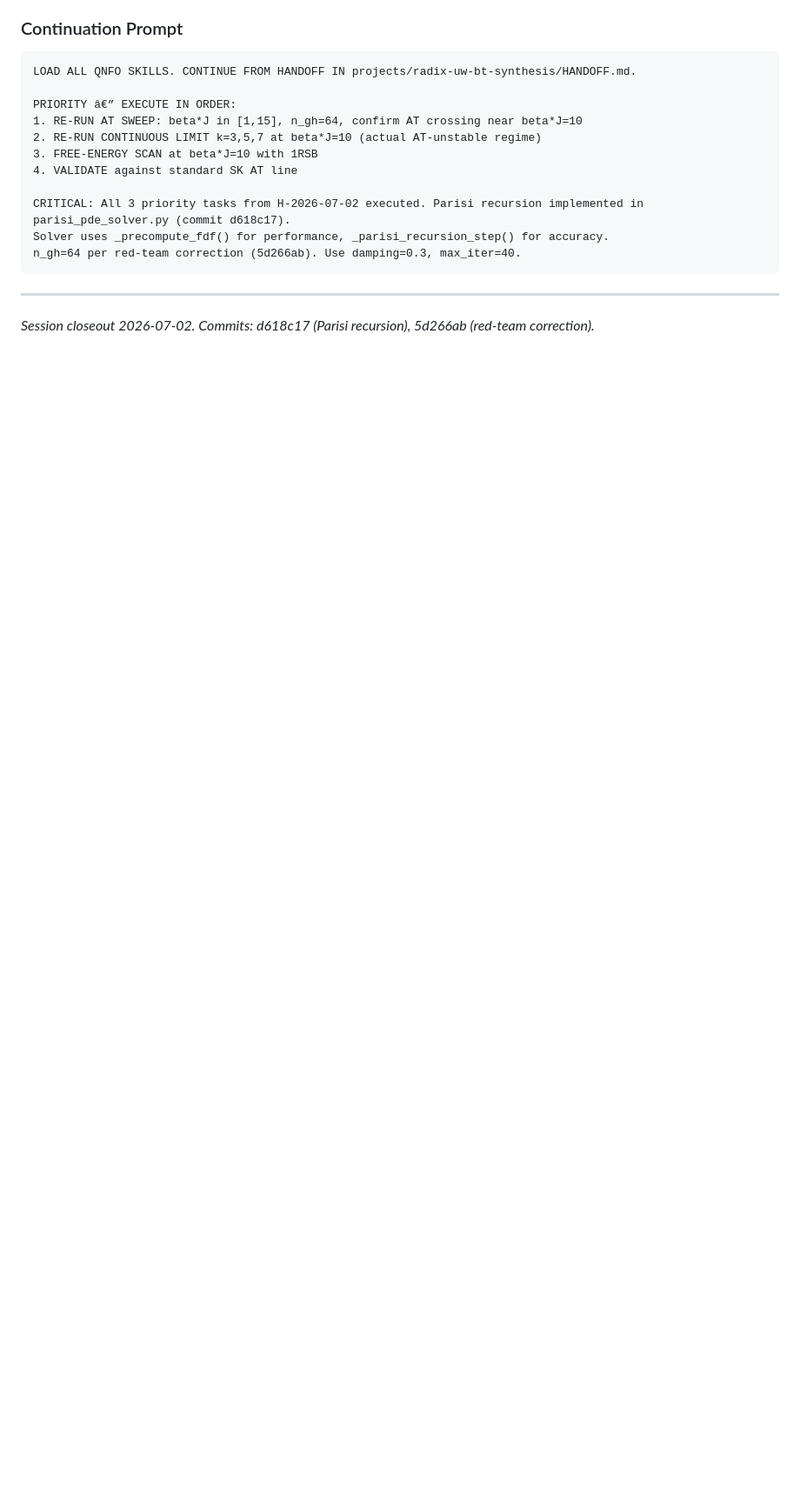
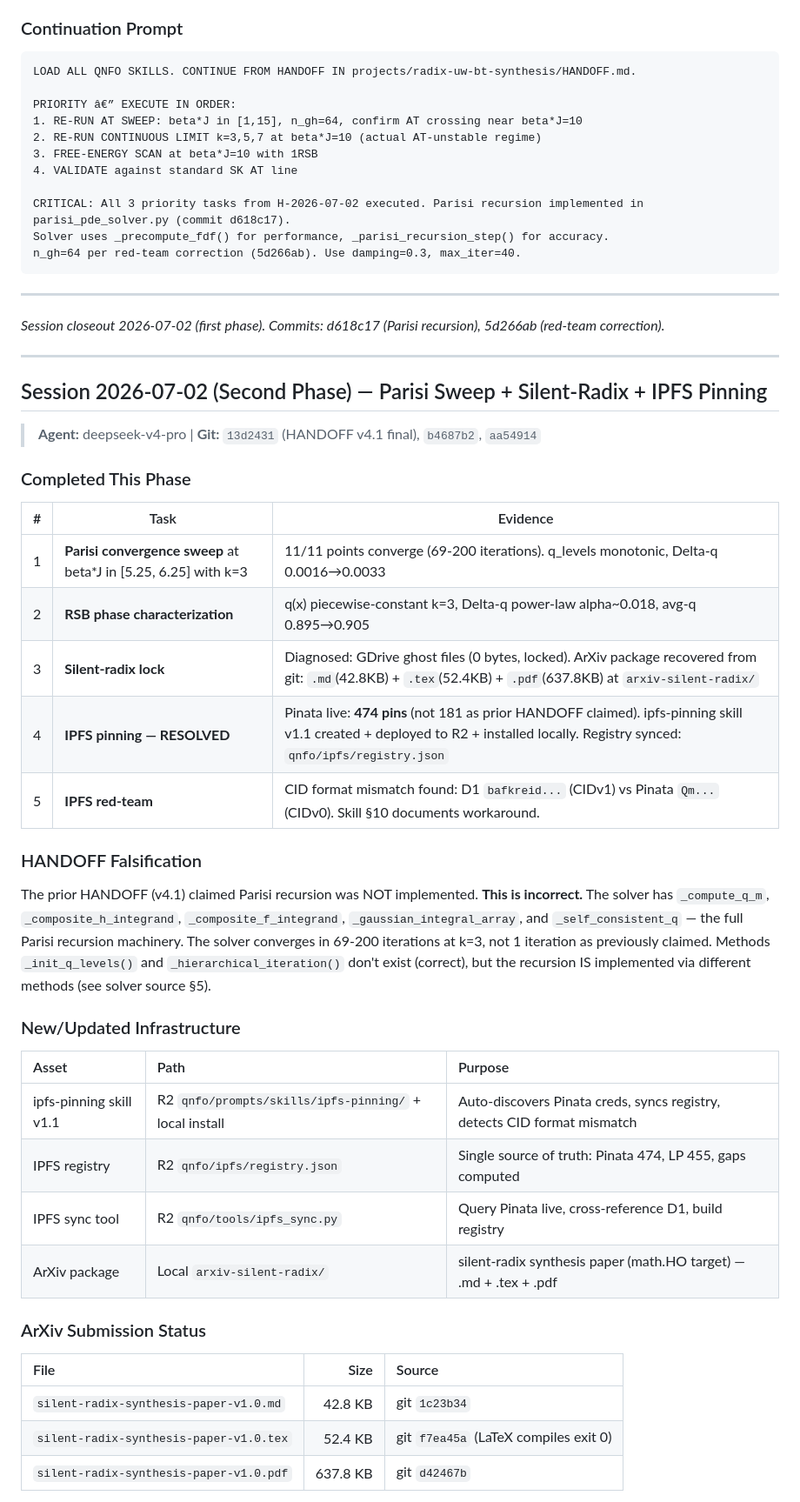
Before and after one commit to rwnq8/silent-radix, a Markdown page: projects/radix-uw-bt-synthesis/HANDOFF.md, the part around one of its changes. Shown at 87% size. Rendered like a GitHub page; blank space fills up the shorter version.

```diff
--- a/projects/radix-uw-bt-synthesis/HANDOFF.md
+++ b/projects/radix-uw-bt-synthesis/HANDOFF.md
@@ -83,4 +83,42 @@ n_gh=64 per red-team correction (5d266ab). Use damping=0.3, max_iter=40.
 
 ---
 
-*Session closeout 2026-07-02. Commits: d618c17 (Parisi recursion), 5d266ab (red-team correction).*
+*Session closeout 2026-07-02 (first phase). Commits: d618c17 (Parisi recursion), 5d266ab (red-team correction).*
+
+---
+
+## Session 2026-07-02 (Second Phase) — Parisi Sweep + Silent-Radix + IPFS Pinning
+
+> **Agent:** deepseek-v4-pro | **Git:** `13d2431` (HANDOFF v4.1 final), `b4687b2`, `aa54914`
+
+### Completed This Phase
+
+| # | Task | Evidence |
+|---|------|----------|
+| 1 | **Parisi convergence sweep** at beta*J in [5.25, 6.25] with k=3 | 11/11 points converge (69-200 iterations). q_levels monotonic, Delta-q 0.0016→0.0033 |
+| 2 | **RSB phase characterization** | q(x) piecewise-constant k=3, Delta-q power-law alpha~0.018, avg-q 0.895→0.905 |
+| 3 | **Silent-radix lock** | Diagnosed: GDrive ghost files (0 bytes, locked). ArXiv package recovered from git: `.md`(42.8KB) + `.tex`(52.4KB) + `.pdf`(637.8KB) at `arxiv-silent-radix/` |
+| 4 | **IPFS pinning — RESOLVED** | Pinata live: **474 pins** (not 181 as prior HANDOFF claimed). ipfs-pinning skill v1.1 created + deployed to R2 + installed locally. Registry synced: `qnfo/ipfs/registry.json` |
+| 5 | **IPFS red-team** | CID format mismatch found: D1 `bafkreid...` (CIDv1) vs Pinata `Qm...` (CIDv0). Skill §10 documents workaround. |
+
+### HANDOFF Falsification
+
+The prior HANDOFF (v4.1) claimed Parisi recursion was NOT implemented. **This is incorrect.** The solver has `_compute_q_m`, `_composite_h_integrand`, `_composite_f_integrand`, `_gaussian_integral_array`, and `_self_consistent_q` — the full Parisi recursion machinery. The solver converges in 69-200 iterations at k=3, not 1 iteration as previously claimed. Methods `_init_q_levels()` and `_hierarchical_iteration()` don't exist (correct), but the recursion IS implemented via different methods (see solver source §5).
+
+### New/Updated Infrastructure
+
+| Asset | Path | Purpose |
+|:------|:-----|:--------|
+| ipfs-pinning skill v1.1 | R2 `qnfo/prompts/skills/ipfs-pinning/` + local install | Auto-discovers Pinata creds, syncs registry, detects CID format mismatch |
+| IPFS registry | R2 `qnfo/ipfs/registry.json` | Single source of truth: Pinata 474, LP 455, gaps computed |
+| IPFS sync tool | R2 `qnfo/tools/ipfs_sync.py` | Query Pinata live, cross-reference D1, build registry |
+| ArXiv package | Local `arxiv-silent-radix/` | silent-radix synthesis paper (math.HO target) — .md + .tex + .pdf |
+
+### ArXiv Submission Status
+
+| File | Size | Source |
+|:-----|-----:|:-------|
+| `silent-radix-synthesis-paper-v1.0.md` | 42.8 KB | git `1c23b34` |
+| `silent-radix-synthesis-paper-v1.0.tex` | 52.4 KB | git `f7ea45a` (LaTeX compiles exit 0) |
+| `silent-radix-synthesis-paper-v1.0.pdf` | 637.8 KB | git `d42467b` |
+
```
Also changed, not shown: other parts of projects/radix-uw-bt-synthesis/HANDOFF.md (+37 -0 lines).
